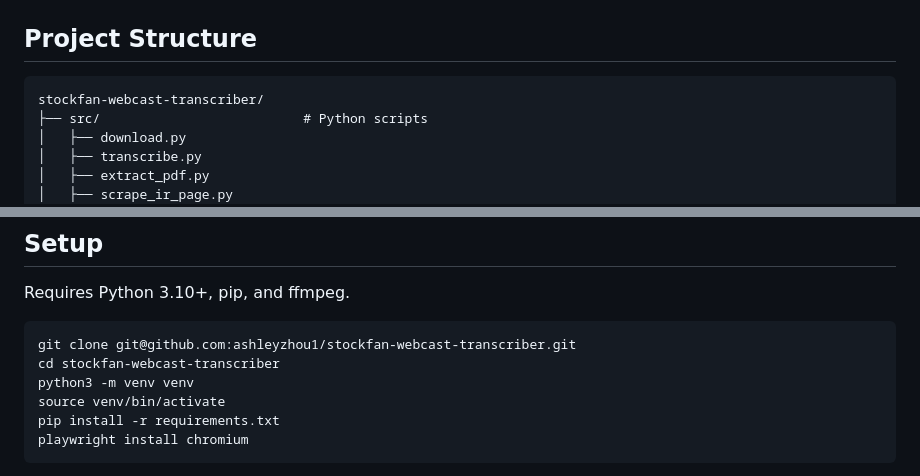
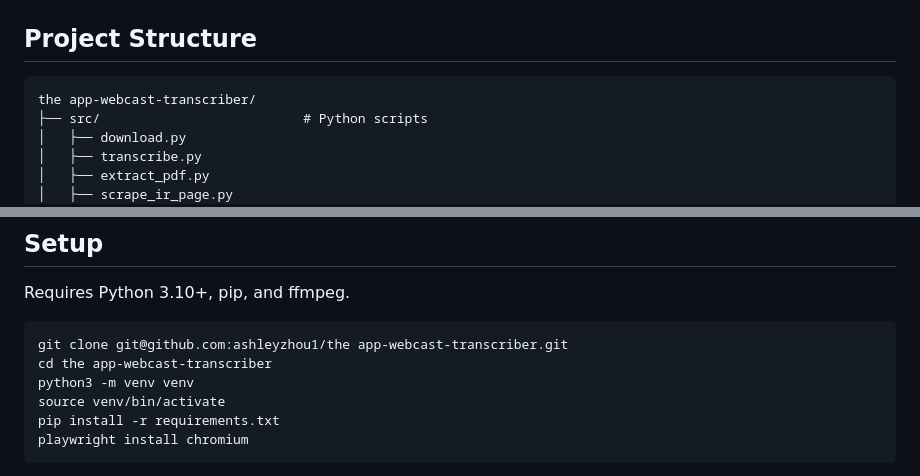
Before and after one commit to ashleyzhou1/webcast-transcriber, a Markdown page: README.md, 2 parts joined by grey strips. Rendered like a GitHub page.

````diff
--- a/README.md
+++ b/README.md
@@ -7,7 +7,7 @@ A Python pipeline for downloading, transcribing, and extracting text from compan
 ## Project Structure
 
 ```
-stockfan-webcast-transcriber/
+the app-webcast-transcriber/
 ├── src/                          # Python scripts
 │   ├── download.py
 │   ├── transcribe.py
@@ -39,8 +39,8 @@ stockfan-webcast-transcriber/
 Requires Python 3.10+, pip, and ffmpeg.
 
 ```bash
-git clone git@github.com:ashleyzhou1/stockfan-webcast-transcriber.git
-cd stockfan-webcast-transcriber
+git clone git@github.com:ashleyzhou1/the app-webcast-transcriber.git
+cd the app-webcast-transcriber
 python3 -m venv venv
 source venv/bin/activate
 pip install -r requirements.txt
````
Also changed, not shown: research/findings.md (+8 -9 lines).
